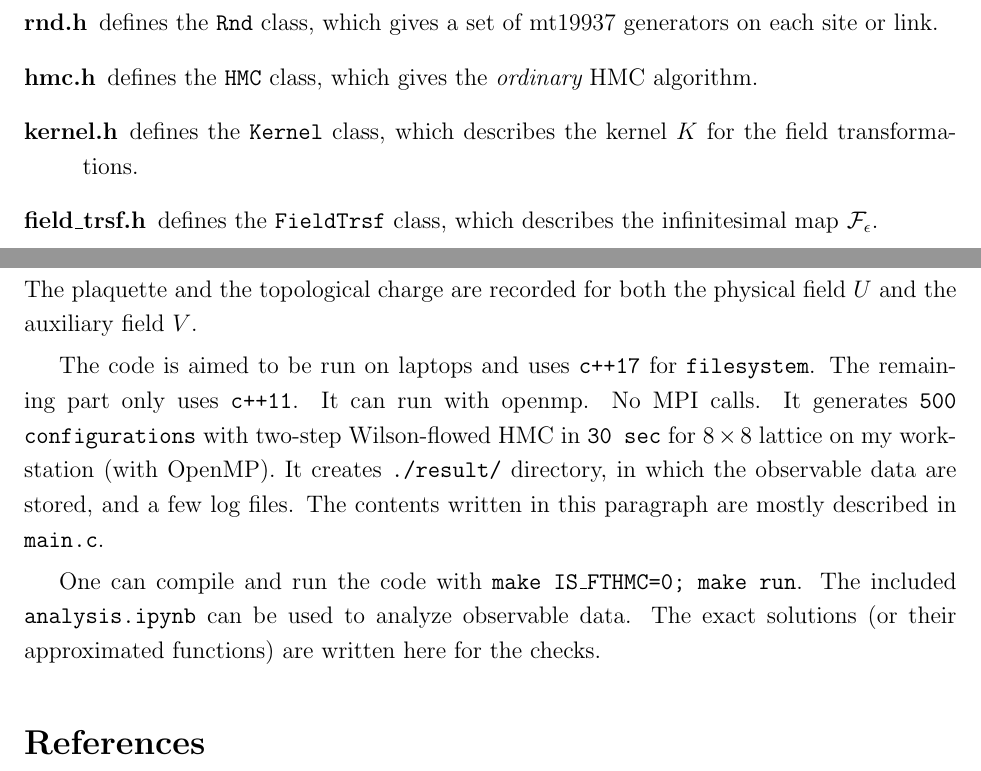
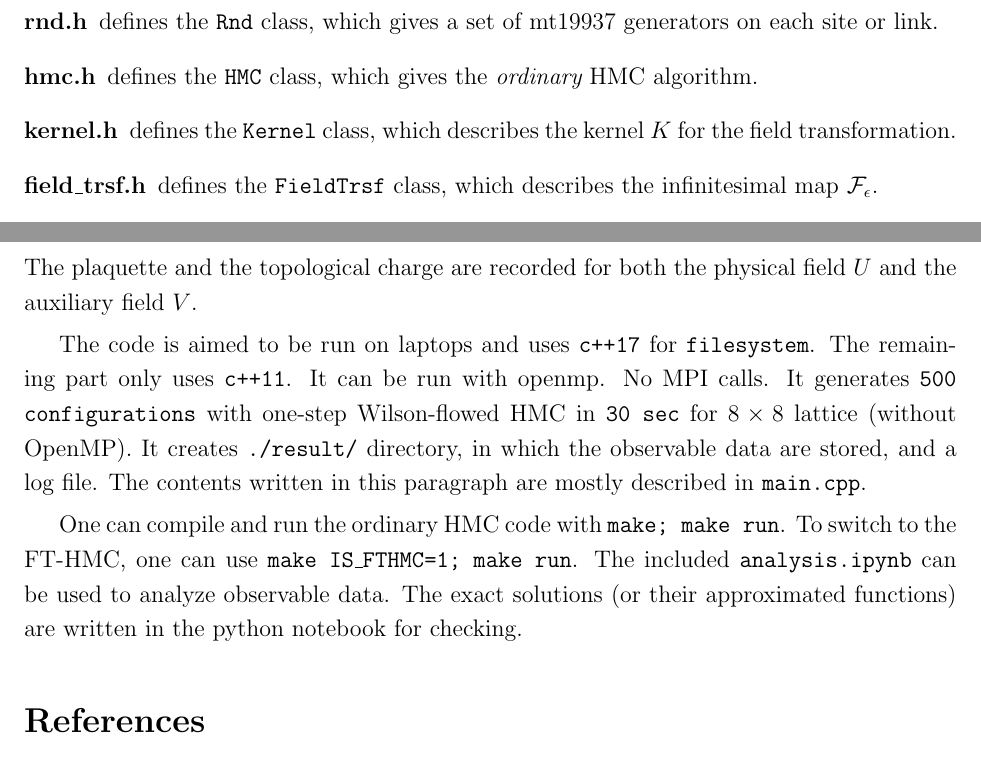
Before and after one commit to nobuyukimatsumoto68/2d_u1, a LaTeX paper (doc/u1doc.tex): two parts of pages 7 and 8 of 8, joined at a grey line, cut so that both start at the same text. Compiled offline with pdfLaTeX.

Commit message:
typo fixed

```diff
--- a/doc/u1doc.tex
+++ b/doc/u1doc.tex
@@ -464,7 +464,7 @@ header files:
 \item[corr.h] defines the {\tt Corr} class, which gives the correlator functions $\cos\kappa_x\cdot\cos\kappa_y$.
 \item[rnd.h] defines the {\tt Rnd} class, which gives a set of mt19937 generators on each site or link.
 \item[hmc.h] defines the {\tt HMC} class, which gives the {\it ordinary} HMC algorithm.
-\item[kernel.h] defines the {\tt Kernel} class, which describes the kernel $K$ for the field transformations.
+\item[kernel.h] defines the {\tt Kernel} class, which describes the kernel $K$ for the field transformation.
 \item[field\_trsf.h] defines the {\tt FieldTrsf} class, which describes the infinitesimal map $\cal{F}_\epsilon$.
 \item[ft\_hmc.h] defines the {\tt FT\_HMC} class, which gives the FT-HMC algorithm.
 \end{description}
@@ -479,13 +479,15 @@ The plaquette and the topological charge are recorded for both the physical fiel
 
 The code is aimed to be run on laptops and uses {\tt c++17} for {\tt filesystem}.
 The remaining part only uses {\tt c++11}.
-It can run with openmp. No MPI calls.
-It generates {\tt 500 configurations} with two-step Wilson-flowed HMC in {\tt 30 sec} for $8\times 8$ lattice on my workstation (with OpenMP).
-It creates {\tt ./result/} directory, in which the observable data are stored, and a few log files.
-The contents written in this paragraph are mostly described in {\tt main.c}.
+It can be run with openmp. No MPI calls.
+It generates {\tt 500 configurations} with one-step Wilson-flowed HMC in {\tt 30 sec} for $8\times 8$ lattice (without OpenMP).
+It creates {\tt ./result/} directory, in which the observable data are stored, and a log file.
+The contents written in this paragraph are mostly described in {\tt main.cpp}.
 
-One can compile and run the code with {\tt make IS\_FTHMC=0; make run}.
-The included {\tt analysis.ipynb} can be used to analyze observable data. The exact solutions (or their approximated functions) are written here for the checks.
+One can compile and run the ordinary HMC code with {\tt make; make run}.
+To switch to the FT-HMC, one can use {\tt make IS\_FTHMC=1; make run}.
+The included {\tt analysis.ipynb} can be used to analyze observable data.
+The exact solutions (or their approximated functions) are written in the python notebook for checking.
 
 
 
```
Also changed, not shown: doc/u1doc.pdf.
